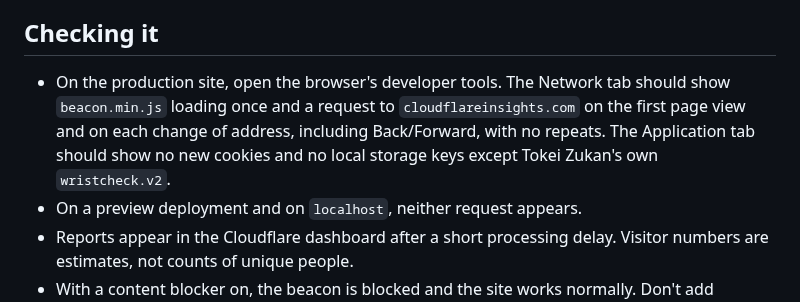
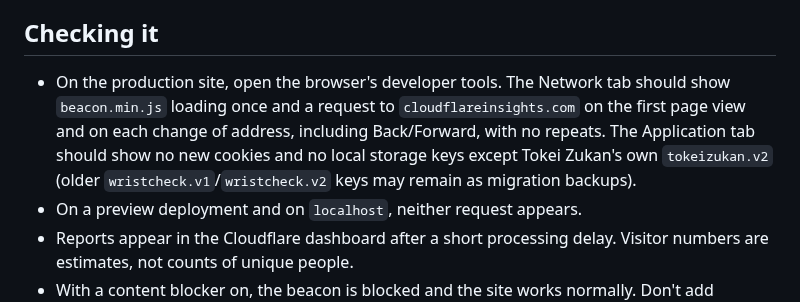
Before and after one commit to mateusz-michalik/tokei-zukan, a Markdown page: docs/analytics.md, the part around the change. Rendered like a GitHub page.

```diff
--- a/docs/analytics.md
+++ b/docs/analytics.md
@@ -26,7 +26,7 @@ Cloudflare's single-page-app support is on by default: the beacon follows the ap
 
 ## Checking it
 
-- On the production site, open the browser's developer tools. The Network tab should show `beacon.min.js` loading once and a request to `cloudflareinsights.com` on the first page view and on each change of address, including Back/Forward, with no repeats. The Application tab should show no new cookies and no local storage keys except Tokei Zukan's own `wristcheck.v2`.
+- On the production site, open the browser's developer tools. The Network tab should show `beacon.min.js` loading once and a request to `cloudflareinsights.com` on the first page view and on each change of address, including Back/Forward, with no repeats. The Application tab should show no new cookies and no local storage keys except Tokei Zukan's own `tokeizukan.v2` (older `wristcheck.v1`/`wristcheck.v2` keys may remain as migration backups).
 - On a preview deployment and on `localhost`, neither request appears.
 - Reports appear in the Cloudflare dashboard after a short processing delay. Visitor numbers are estimates, not counts of unique people.
 - With a content blocker on, the beacon is blocked and the site works normally. Don't add workarounds for blockers.
```
Also changed, not shown: README.md (+6 -2 lines), docs/images/overview.jpg (added), 3 other files.
